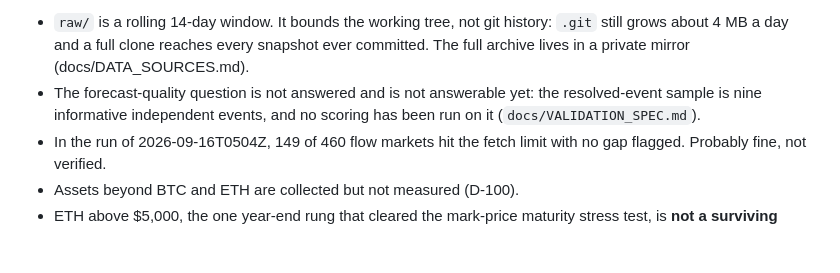
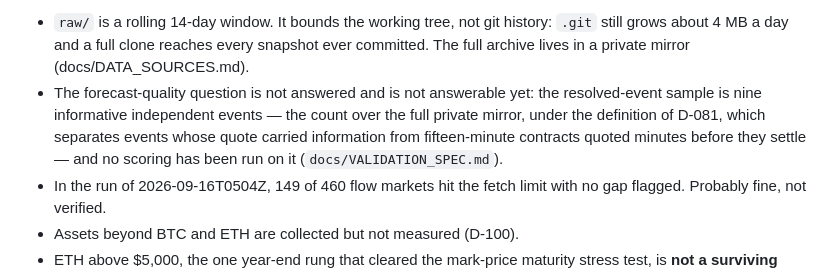
Before and after one commit to DenizErginGunduz/divergence, a Markdown page: README.md, the part around the change. GitHub-like rendering; blank space fills up the shorter version.

Commit message:
README: where the nine events are counted, and under whose definition

```diff
--- a/README.md
+++ b/README.md
@@ -215,8 +215,10 @@ are defined behind evidence gates and not built (`docs/DECISION_GATES.md`).
   `.git` still grows about 4 MB a day and a full clone reaches every snapshot ever
   committed. The full archive lives in a private mirror (docs/DATA_SOURCES.md).
 - The forecast-quality question is not answered and is not answerable yet: the
-  resolved-event sample is nine informative independent events, and no scoring has
-  been run on it (`docs/VALIDATION_SPEC.md`).
+  resolved-event sample is nine informative independent events — the count over the
+  full private mirror, under the definition of D-081, which separates events whose
+  quote carried information from fifteen-minute contracts quoted minutes before they
+  settle — and no scoring has been run on it (`docs/VALIDATION_SPEC.md`).
 - In the run of 2026-09-16T0504Z, 149 of 460 flow markets hit the fetch limit with no
   gap flagged. Probably fine, not verified.
 - Assets beyond BTC and ETH are collected but not measured (D-100).
```
